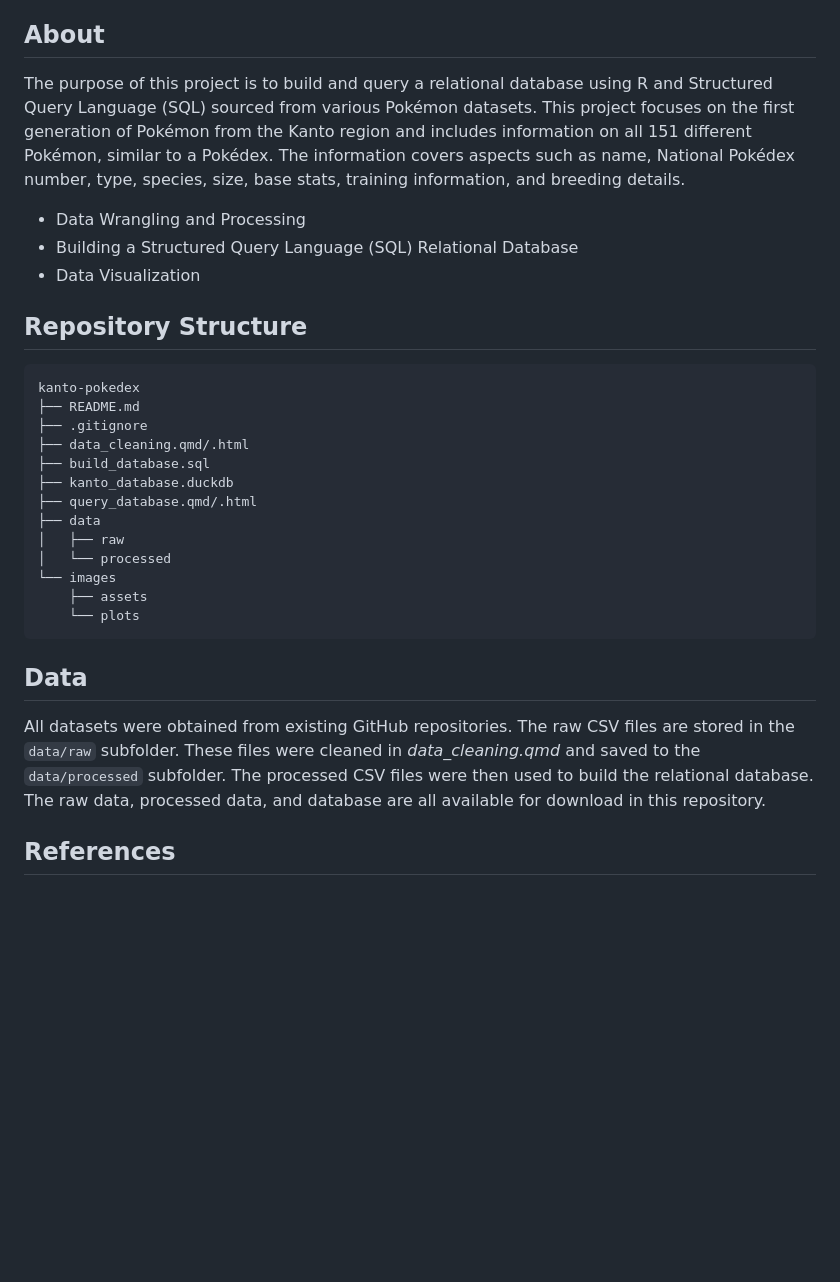
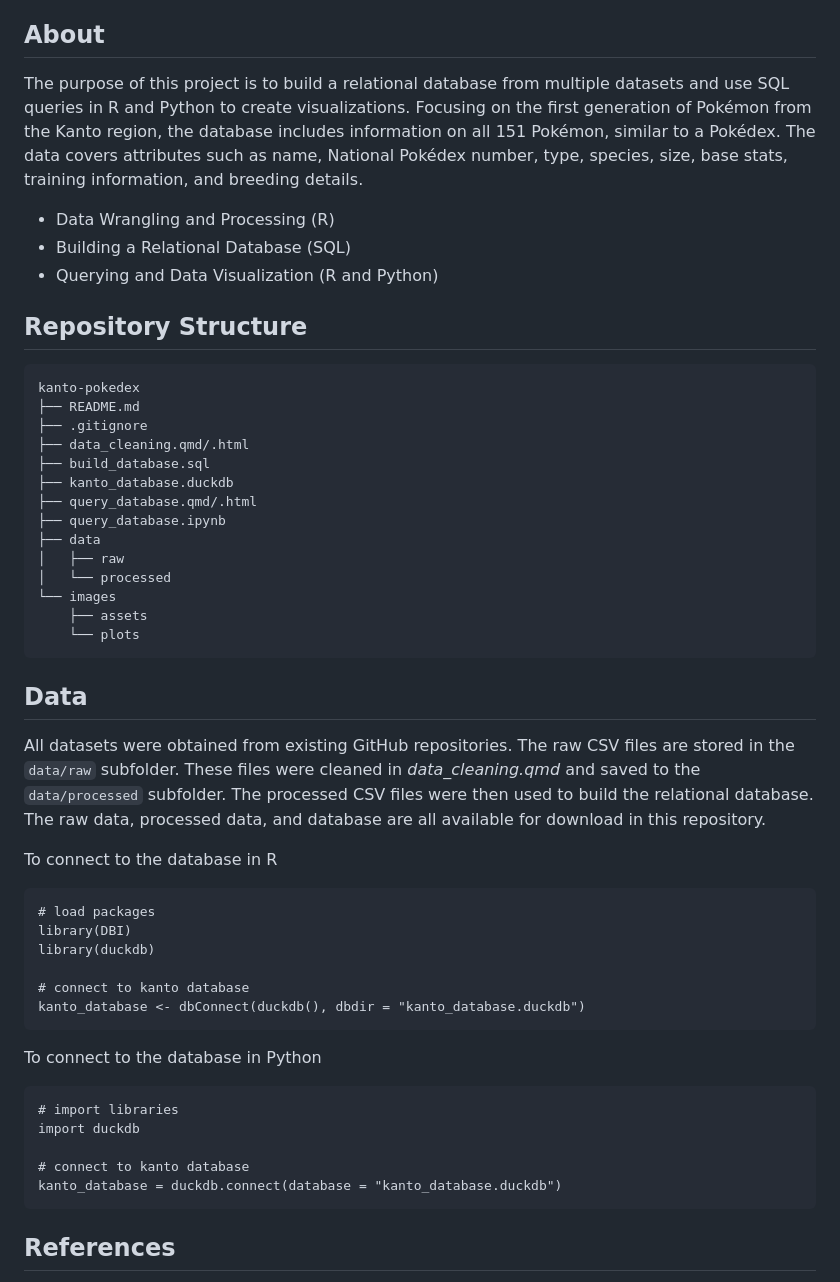
Before and after one commit to matteo-torres/kanto-pokedex, a Markdown page: README.md, the part around the change. GitHub-like rendering; blank space fills up the shorter version.

````diff
--- a/README.md
+++ b/README.md
@@ -7,11 +7,11 @@
 </p>
 
 ## About
-The purpose of this project is to build and query a relational database using R and Structured Query Language (SQL) sourced from various Pokémon datasets. This project focuses on the first generation of Pokémon from the Kanto region and includes information on all 151 different Pokémon, similar to a Pokédex. The information covers aspects such as name, National Pokédex number, type, species, size, base stats, training information, and breeding details.
+The purpose of this project is to build a relational database from multiple datasets and use SQL queries in R and Python to create visualizations. Focusing on the first generation of Pokémon from the Kanto region, the database includes information on all 151 Pokémon, similar to a Pokédex. The data covers attributes such as name, National Pokédex number, type, species, size, base stats, training information, and breeding details.
 
-- Data Wrangling and Processing
-- Building a Structured Query Language (SQL) Relational Database
-- Data Visualization
+- Data Wrangling and Processing (R)
+- Building a Relational Database (SQL)
+- Querying and Data Visualization (R and Python)
 
 ## Repository Structure
 ```bash
@@ -22,6 +22,7 @@ kanto-pokedex
 ├── build_database.sql
 ├── kanto_database.duckdb
 ├── query_database.qmd/.html
+├── query_database.ipynb
 ├── data
 │   ├── raw
 │   └── processed
@@ -32,6 +33,25 @@ kanto-pokedex
 
 ## Data
 All datasets were obtained from existing GitHub repositories. The raw CSV files are stored in the `data/raw` subfolder. These files were cleaned in *data_cleaning.qmd* and saved to the `data/processed` subfolder. The processed CSV files were then used to build the relational database. The raw data, processed data, and database are all available for download in this repository.
+
+To connect to the database in R
+```{r}
+# load packages
+library(DBI)
+library(duckdb)
+
+# connect to kanto database
+kanto_database <- dbConnect(duckdb(), dbdir = "kanto_database.duckdb")
+```
+
+To connect to the database in Python
+```{python}
+# import libraries
+import duckdb
+
+# connect to kanto database
+kanto_database = duckdb.connect(database = "kanto_database.duckdb")
+```
 
 ## References
 christopher-cao. (2016). *Kanto Pokemon Spreadsheet.csv* [Dataset]. In *Pokemon-Simulator-in-Python* (Commit 80ee59e). GitHub. https://github.com/christopher-cao/Pokemon-Simulator-in-Python/blob/80ee59e/Kanto%20Pokemon%20Spreadsheet.csv. Accessed July 29, 2025.
````
